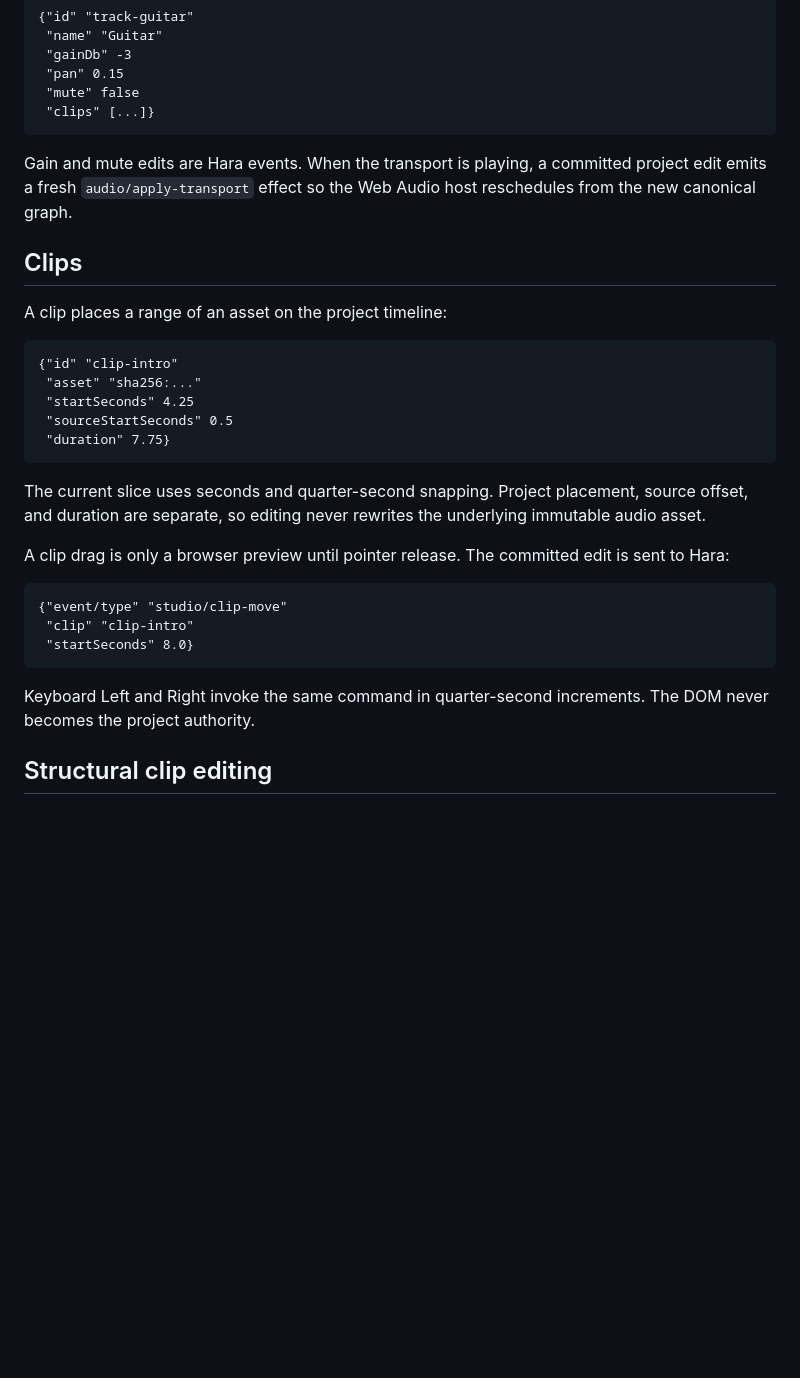
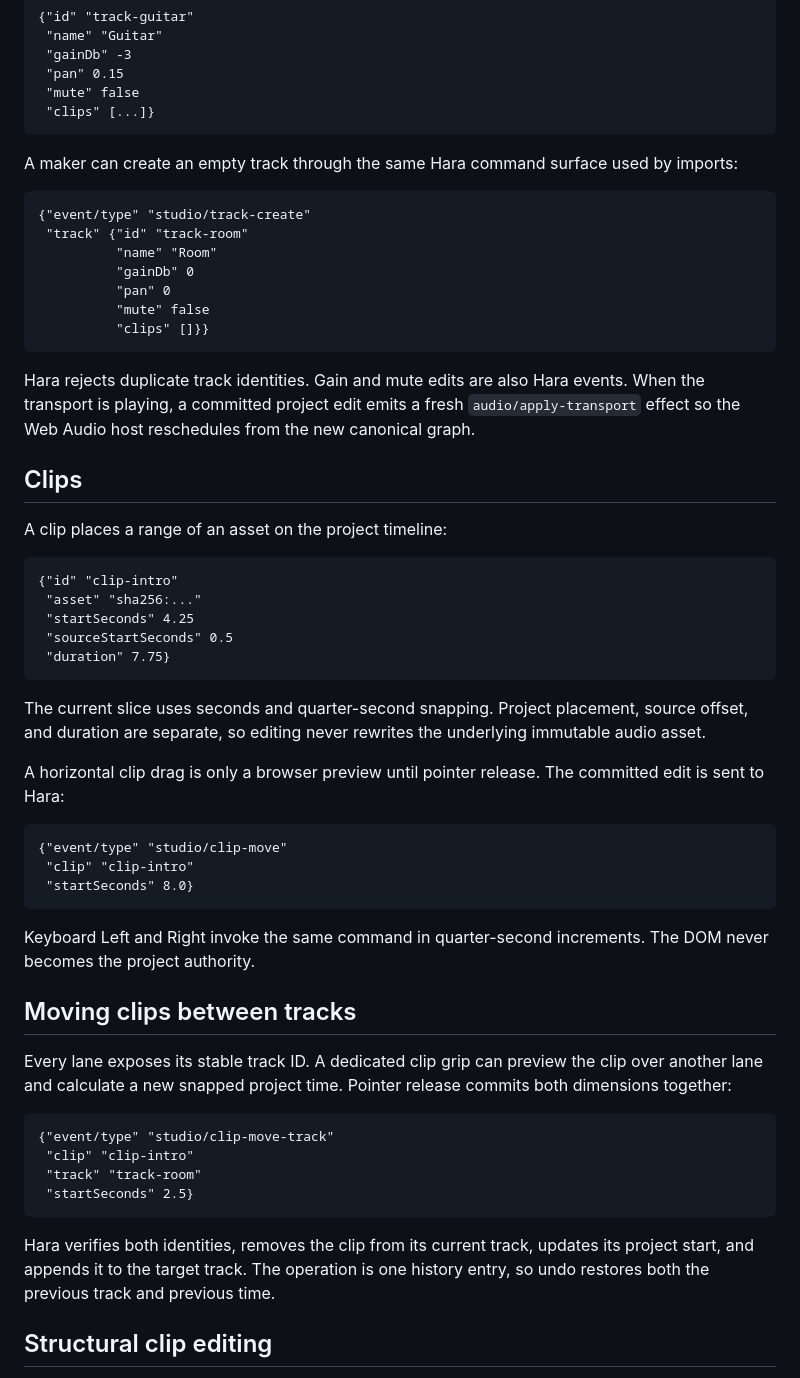
Before and after one commit to greenways-ai/hodos, a Markdown page: docs/studio-project-model.md, the part around one of its changes. Rendered like a GitHub page; blank space fills up the shorter version.

Commit message:
Document tracks and cross-track clip movement

````diff
--- a/docs/studio-project-model.md
+++ b/docs/studio-project-model.md
@@ -35,9 +35,23 @@ A track owns mixing controls and an ordered set of clip records:
  "clips" [...]}
 ```
 
-Gain and mute edits are Hara events. When the transport is playing, a committed
-project edit emits a fresh `audio/apply-transport` effect so the Web Audio host
-reschedules from the new canonical graph.
+A maker can create an empty track through the same Hara command surface used by
+imports:
+
+```clojure
+{"event/type" "studio/track-create"
+ "track" {"id" "track-room"
+          "name" "Room"
+          "gainDb" 0
+          "pan" 0
+          "mute" false
+          "clips" []}}
+```
+
+Hara rejects duplicate track identities. Gain and mute edits are also Hara
+events. When the transport is playing, a committed project edit emits a fresh
+`audio/apply-transport` effect so the Web Audio host reschedules from the new
+canonical graph.
 
 ## Clips
 
@@ -55,8 +69,8 @@ The current slice uses seconds and quarter-second snapping. Project placement,
 source offset, and duration are separate, so editing never rewrites the
 underlying immutable audio asset.
 
-A clip drag is only a browser preview until pointer release. The committed edit
-is sent to Hara:
+A horizontal clip drag is only a browser preview until pointer release. The
+committed edit is sent to Hara:
 
 ```clojure
 {"event/type" "studio/clip-move"
@@ -66,6 +80,23 @@ is sent to Hara:
 
 Keyboard Left and Right invoke the same command in quarter-second increments.
 The DOM never becomes the project authority.
+
+## Moving clips between tracks
+
+Every lane exposes its stable track ID. A dedicated clip grip can preview the
+clip over another lane and calculate a new snapped project time. Pointer release
+commits both dimensions together:
+
+```clojure
+{"event/type" "studio/clip-move-track"
+ "clip" "clip-intro"
+ "track" "track-room"
+ "startSeconds" 2.5}
+```
+
+Hara verifies both identities, removes the clip from its current track, updates
+its project start, and appends it to the target track. The operation is one
+history entry, so undo restores both the previous track and previous time.
 
 ## Structural clip editing
 
````
Also changed, not shown: other parts of docs/studio-project-model.md (+19 -12 lines).
